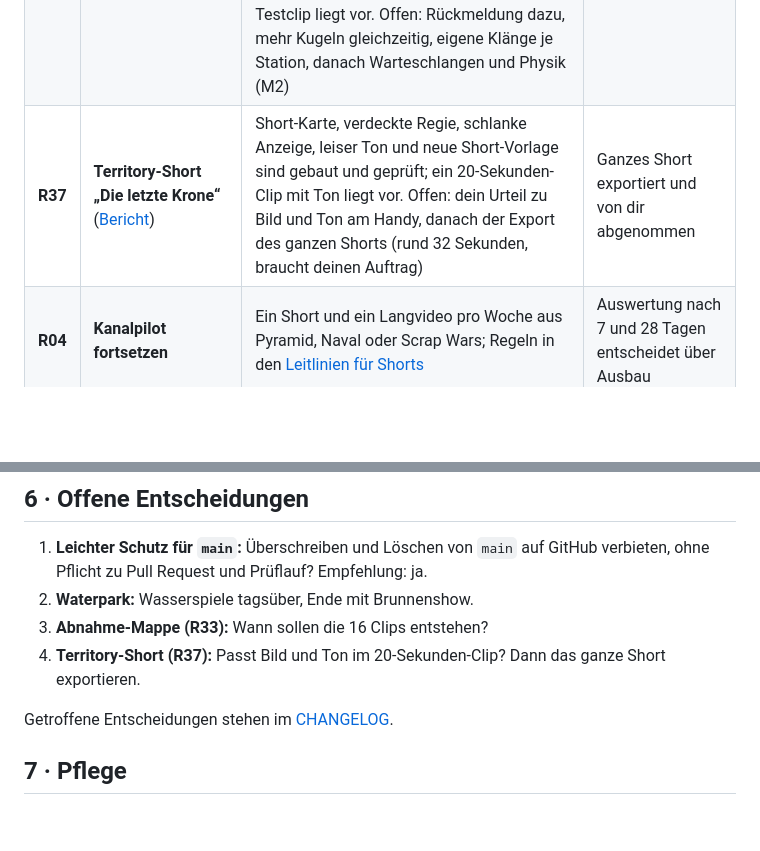
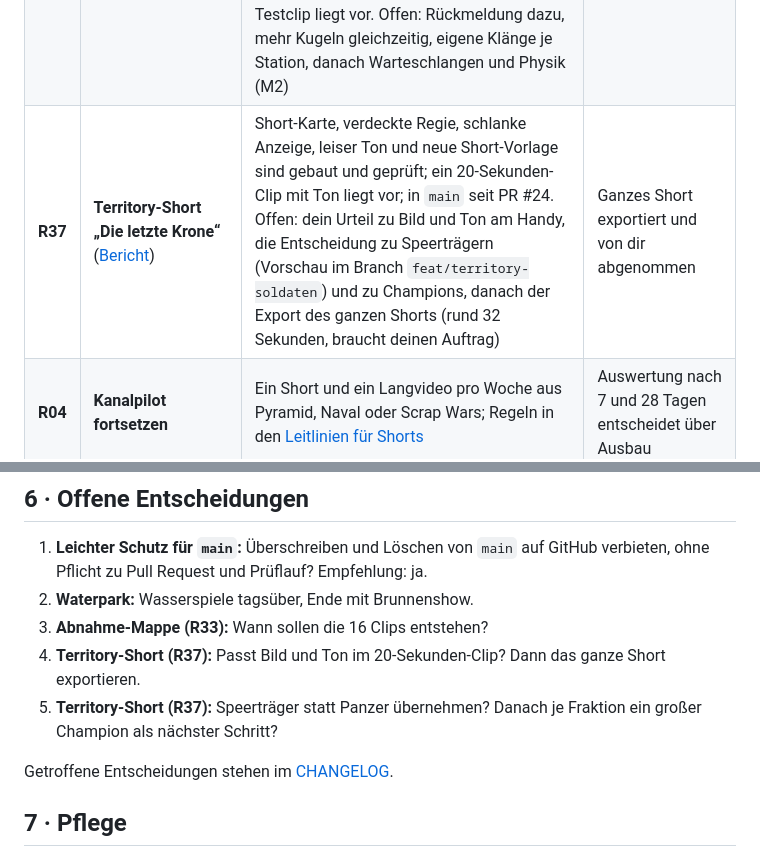
Before and after one commit to emfau88/Endless-Battle-Simulator, a Markdown page: docs/ROADMAP.md, 2 parts joined by grey strips. Drawn GitHub-style; blank space fills up the shorter version.

```diff
--- a/docs/ROADMAP.md
+++ b/docs/ROADMAP.md
@@ -30,7 +30,7 @@ geprüft** (mit Umfang und Programmstand) und **abgenommen** (laufender Clip wir
 |---|---|---|---|
 | **R31** | **Ein Main: Ordnung halten** | Aufräumen ist erledigt ([Stand im Gesamtplan](GESAMTPLAN_2026-11-16.md#0--umsetzungsstand)). Offen: Entscheidung zum leichten Schutz von `main`, erste Versionsmarke `v0.8.0` | Nur `main` und laufende Arbeit sichtbar; Regeln aus [AGENTS.md](../AGENTS.md) gelten |
 | **R35** | **Marble XL als Produktionslinie** ([Gesamtplan, Abschnitt 9](GESAMTPLAN_2026-11-16.md#9--block-5-marble-xl)) | Die Linie läuft als bewegter Entwurf; die Rückmeldung zum ersten Testclip ist eingearbeitet (feste Übersicht, weicher leiserer Ton, Ofen- und Farbeffekte), dazu größere Kugeln und abschaltbare Schilder (Standard aus); Glühen nur noch zwischen Ofen und Farbstation; die Kühlstrecke ist jetzt eine Trockenstrecke; kleine Deko-Animationen sind eingebaut; ein sechster Testclip liegt vor. Offen: Rückmeldung dazu, mehr Kugeln gleichzeitig, eigene Klänge je Station, danach Warteschlangen und Physik (M2) | M2: Grundlinie läuft, keine Kugel geht verloren, 20-Sekunden-Clip abgenommen |
-| **R37** | **Territory-Short „Die letzte Krone“** ([Bericht](TERRITORY_SHORT_2026-11-16.md)) | Short-Karte, verdeckte Regie, schlanke Anzeige, leiser Ton und neue Short-Vorlage sind gebaut und geprüft; ein 20-Sekunden-Clip mit Ton liegt vor. Offen: dein Urteil zu Bild und Ton am Handy, danach der Export des ganzen Shorts (rund 32 Sekunden, braucht deinen Auftrag) | Ganzes Short exportiert und von dir abgenommen |
+| **R37** | **Territory-Short „Die letzte Krone“** ([Bericht](TERRITORY_SHORT_2026-11-16.md)) | Short-Karte, verdeckte Regie, schlanke Anzeige, leiser Ton und neue Short-Vorlage sind gebaut und geprüft; ein 20-Sekunden-Clip mit Ton liegt vor; in `main` seit PR #24. Offen: dein Urteil zu Bild und Ton am Handy, die Entscheidung zu Speerträgern (Vorschau im Branch `feat/territory-soldaten`) und zu Champions, danach der Export des ganzen Shorts (rund 32 Sekunden, braucht deinen Auftrag) | Ganzes Short exportiert und von dir abgenommen |
 | **R04** | **Kanalpilot fortsetzen** | Ein Short und ein Langvideo pro Woche aus Pyramid, Naval oder Scrap Wars; Regeln in den [Leitlinien für Shorts](SHORTS_LEITLINIEN.md) | Auswertung nach 7 und 28 Tagen entscheidet über Ausbau |
 | **R33** | **Abnahme-Mappe** | 16 Clips zu je 20 Sekunden (acht Szenarien, hochkant und quer, mit Ton) | Jeder Clip von dir bewertet; daraus folgt die Reihenfolge für R36 |
 
@@ -82,6 +82,7 @@ R33 bündelt die bisherigen Einzelabnahmen **R18** (Naval), **R20** (Scrap Wars)
 2. **Waterpark:** Wasserspiele tagsüber, Ende mit Brunnenshow.
 3. **Abnahme-Mappe (R33):** Wann sollen die 16 Clips entstehen?
 4. **Territory-Short (R37):** Passt Bild und Ton im 20-Sekunden-Clip? Dann das ganze Short exportieren.
+5. **Territory-Short (R37):** Speerträger statt Panzer übernehmen? Danach je Fraktion ein großer Champion als nächster Schritt?
 
 Getroffene Entscheidungen stehen im [CHANGELOG](CHANGELOG.md#entscheidungen).
 
```
Also changed, not shown: docs/CHANGELOG.md (+3 -2 lines), docs/TERRITORY_SHORT_2026-11-16.md (+15 -0 lines), docs/reference/territory-speertraeger-vergleich-2026-11-16.jpg (added).
